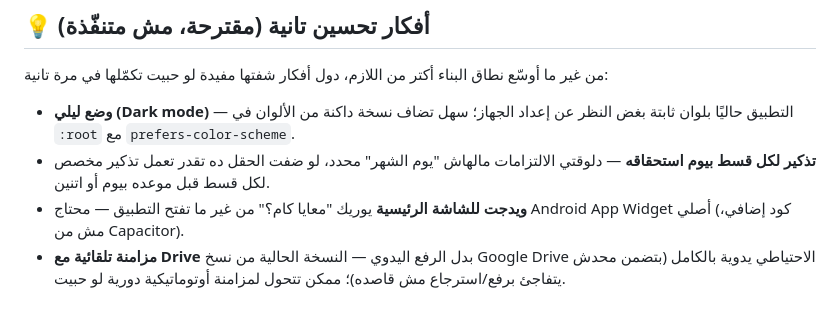
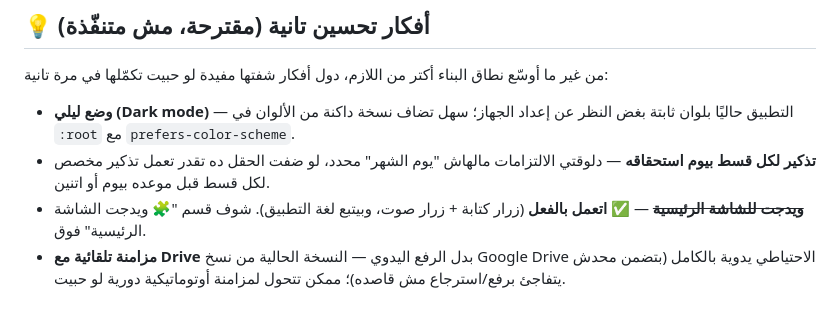
Before and after one commit to solo794/Apk2, a Markdown page: README.md, the part around the change. GitHub-like rendering.

Commit message:
README: الويدجت كان لسه في قايمة الأفكار غير المنفّذة
الويدجت متنفّذ من كام كوميت (بلوجن + provider + تخطيط + يتبع لغة التطبيق)
وله قسم كامل في نفس الملف، بس سطره في قايمة "أفكار مقترحة، مش متنفّذة" فضل
زي ما هو — فالقايمة كانت بتقول للمستخدم إن ميزة موجودة عنده مش موجودة.

Co-Authored-By: Claude Opus 5 <noreply@anthropic.com>
Claude-Session: https://claude.ai/code/session_01UXxrcYmeQ2gUtiFYBgg3ft

```diff
--- a/README.md
+++ b/README.md
@@ -1042,8 +1042,8 @@ scripts/gen-icon.js     ← سكريبت بايثون/نود بسيط ولّد
   الجهاز؛ سهل تضاف نسخة داكنة من الألوان في `:root` مع `prefers-color-scheme`.
 - **تذكير لكل قسط بيوم استحقاقه** — دلوقتي الالتزامات مالهاش "يوم الشهر"
   محدد، لو ضفت الحقل ده تقدر تعمل تذكير مخصص لكل قسط قبل موعده بيوم أو اتنين.
-- **ويدجت للشاشة الرئيسية** يوريك "معايا كام؟" من غير ما تفتح التطبيق —
-  محتاج Android App Widget أصلي (كود إضافي، مش من Capacitor).
+- ~~**ويدجت للشاشة الرئيسية**~~ — ✅ **اتعمل بالفعل** (زرار كتابة + زرار صوت،
+  وبيتبع لغة التطبيق). شوف قسم "🧩 ويدجت الشاشة الرئيسية" فوق.
 - **مزامنة تلقائية مع Drive** بدل الرفع اليدوي — النسخة الحالية من نسخ Google
   Drive الاحتياطي يدوية بالكامل (بتضمن محدش يتفاجئ برفع/استرجاع مش قاصده)؛
   ممكن تتحول لمزامنة أوتوماتيكية دورية لو حبيت.
```
